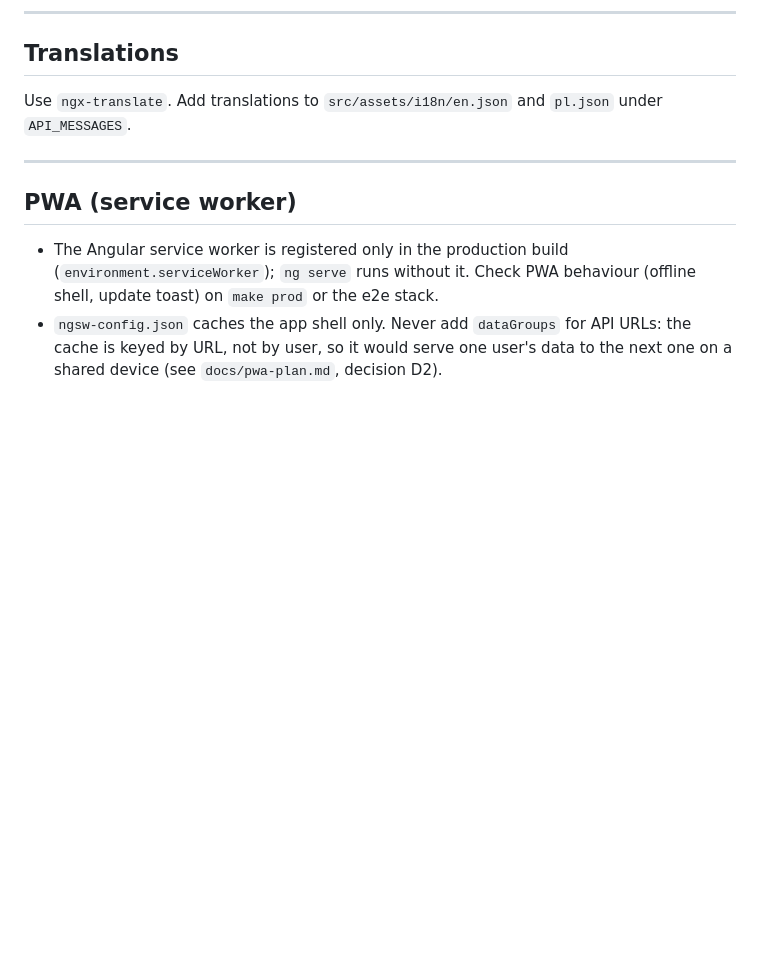
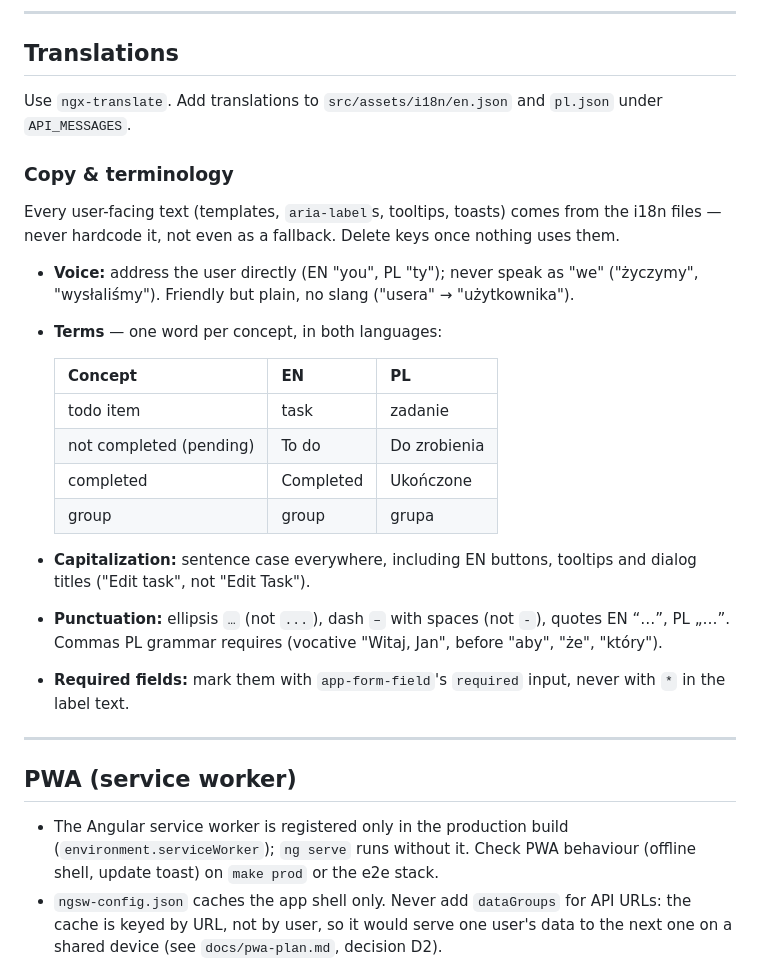
Before and after one commit to agencik007/todo-app, a Markdown page: frontend/AGENTS.md, the part around the change. Rendered like a GitHub page; blank space fills up the shorter version.

Commit message:
docs(agents): add copy and terminology rules for the frontend
Gives agents and contributors one place for voice, terms, capitalization
and punctuation, so new texts stay consistent with the fixed ones.

Co-Authored-By: Claude Opus 5.5 <noreply@anthropic.com>

```diff
--- a/frontend/AGENTS.md
+++ b/frontend/AGENTS.md
@@ -139,6 +139,24 @@ Signal-based stores (`AuthStore`, `TodoStore`).
 
 Use `ngx-translate`. Add translations to `src/assets/i18n/en.json` and `pl.json` under `API_MESSAGES`.
 
+### Copy & terminology
+
+Every user-facing text (templates, `aria-label`s, tooltips, toasts) comes from the i18n files — never hardcode it, not even as a fallback. Delete keys once nothing uses them.
+
+- **Voice:** address the user directly (EN "you", PL "ty"); never speak as "we" ("życzymy", "wysłaliśmy"). Friendly but plain, no slang ("usera" → "użytkownika").
+- **Terms** — one word per concept, in both languages:
+
+  | Concept                 | EN        | PL           |
+  | ----------------------- | --------- | ------------ |
+  | todo item               | task      | zadanie      |
+  | not completed (pending) | To do     | Do zrobienia |
+  | completed               | Completed | Ukończone    |
+  | group                   | group     | grupa        |
+
+- **Capitalization:** sentence case everywhere, including EN buttons, tooltips and dialog titles ("Edit task", not "Edit Task").
+- **Punctuation:** ellipsis `…` (not `...`), dash `–` with spaces (not `-`), quotes EN “…”, PL „…”. Commas PL grammar requires (vocative "Witaj, Jan", before "aby", "że", "który").
+- **Required fields:** mark them with `app-form-field`'s `required` input, never with `*` in the label text.
+
 ---
 
 ## PWA (service worker)
```
